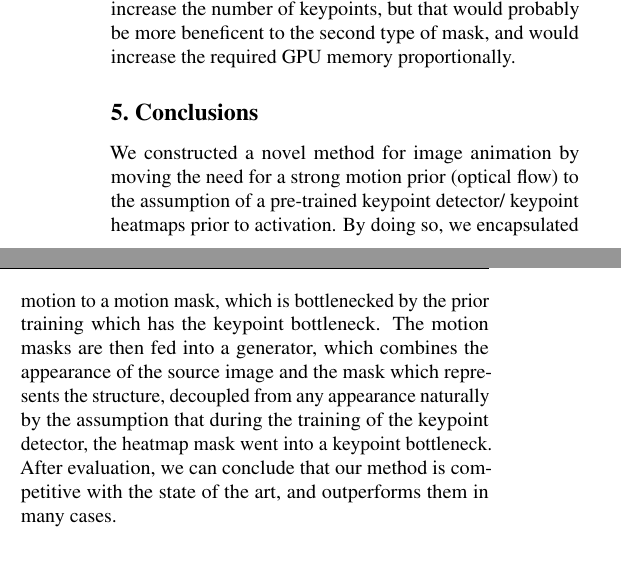
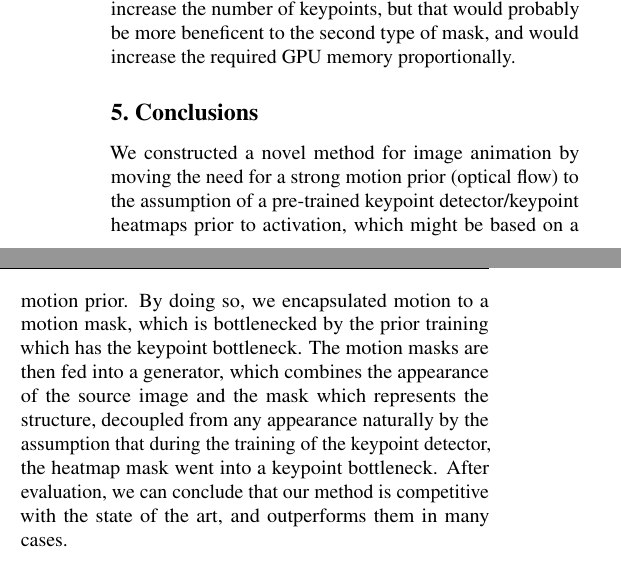
Before and after one commit to or-toledano/animation-with-keypoint-mask, a LaTeX paper (paper/animation-with-keypoint-mask.tex): two parts of the columns of page 4 of 5, joined at a grey line, cut so that both start at the same text. Compiled offline with pdfLaTeX.

Commit message:
small change to conclusions

```diff
--- a/paper/animation-with-keypoint-mask.tex
+++ b/paper/animation-with-keypoint-mask.tex
@@ -416,7 +414,8 @@ required GPU memory proportionally.
 \section{Conclusions}
 We constructed a novel method for image animation by moving the need for
 a strong motion prior (optical flow) to the assumption of a pre-trained
-keypoint detector/ keypoint heatmaps prior to activation.
+keypoint detector/keypoint heatmaps prior to activation, which might be
+based on a motion prior.
 By doing so, we encapsulated motion to a motion mask, which is
 bottlenecked by the prior training which has the keypoint bottleneck.
 The motion masks are then fed into a generator, which combines the
```
Also changed, not shown: paper/animation-with-keypoint-mask.pdf, paper/animation-with-keypoint-mask.tex (2 more changed lines).
